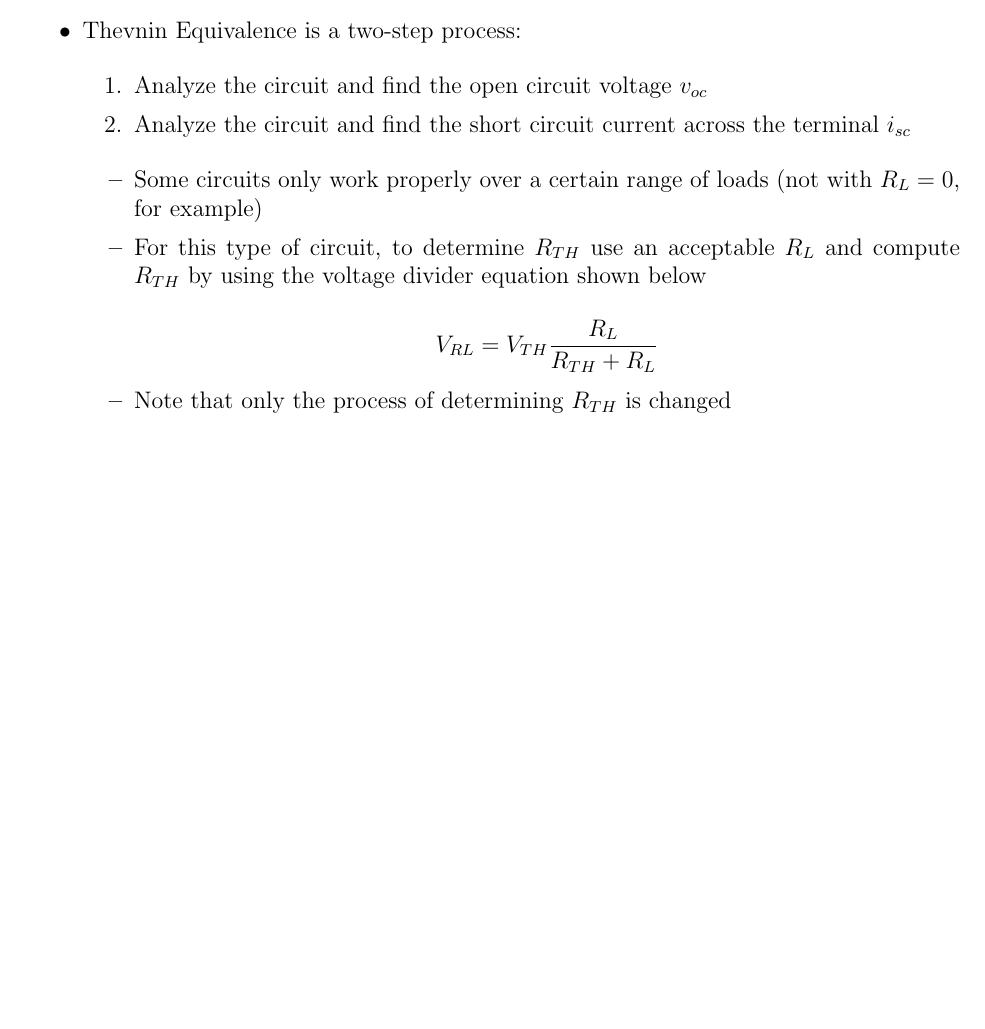
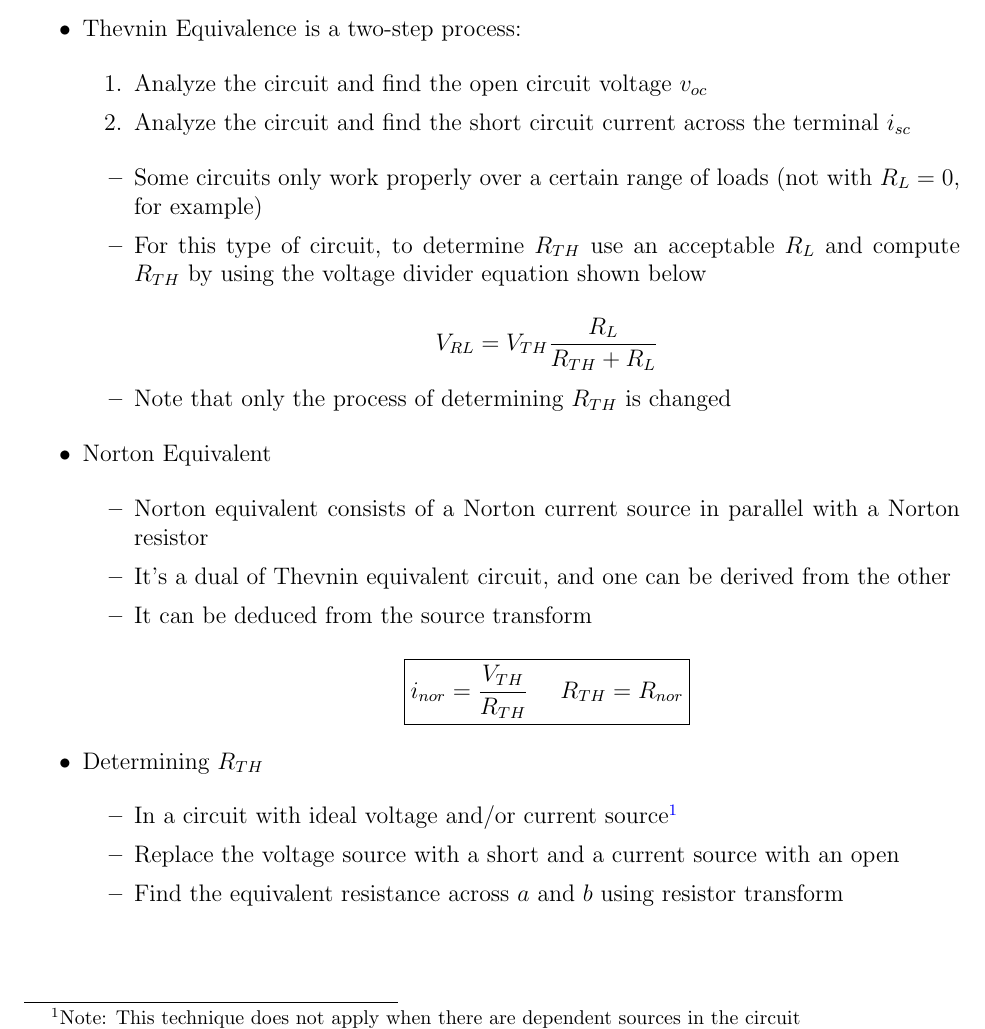
Before and after one commit to MDBrodskiy/Circuits_Signals, a LaTeX document (Notes/Section5.tex): part of page 5 of 5, cut so that both start at the same text, the shorter picture padded with empty space. Compiled offline with pdfLaTeX.

Commit message:
updated notes

```diff
--- a/Notes/Section5.tex
+++ b/Notes/Section5.tex
@@ -115,6 +115,32 @@
 
     \end{itemize}
 
+  \item Norton Equivalent
+
+    \begin{itemize}
+
+      \item Norton equivalent consists of a Norton current source in parallel with a Norton resistor
+
+      \item It's a dual of Thevnin equivalent circuit, and one can be derived from the other
+
+      \item It can be deduced from the source transform
+
+        $$\boxed{i_{nor}=\frac{V_{TH}}{R_{TH}}\,\,\,\,\,\,\,\,R_{TH}=R_{nor}}$$
+
+    \end{itemize}
+
+  \item Determining $R_{TH}$
+
+    \begin{itemize}
+
+      \item In a circuit with ideal voltage and/or current source\footnote{Note: This technique does not apply when there are dependent sources in the circuit}
+
+      \item Replace the voltage source with a short and a current source with an open
+
+      \item Find the equivalent resistance across $a$ and $b$ using resistor transform
+
+    \end{itemize}
+
 \end{itemize}
 
 \end{document}
```
Also changed, not shown: Notes/Section5.pdf.
